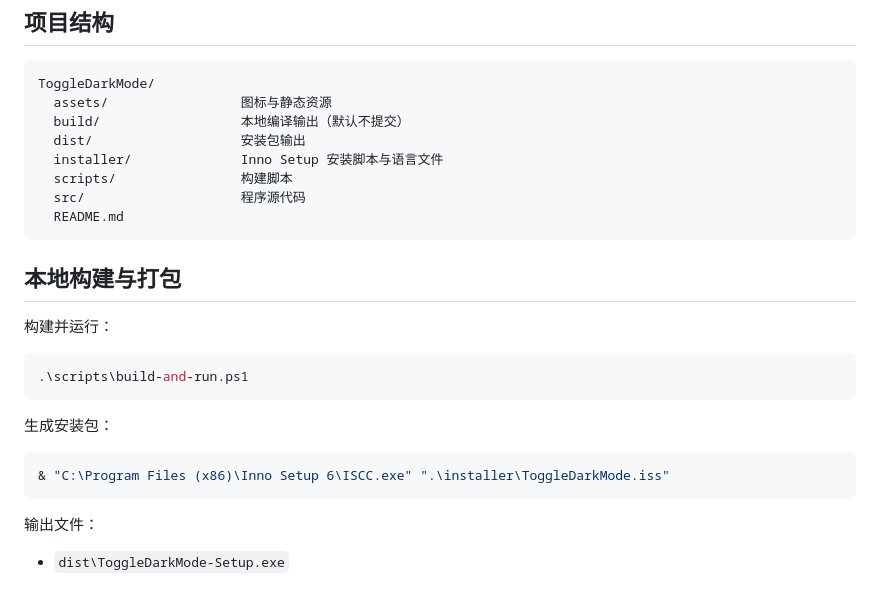
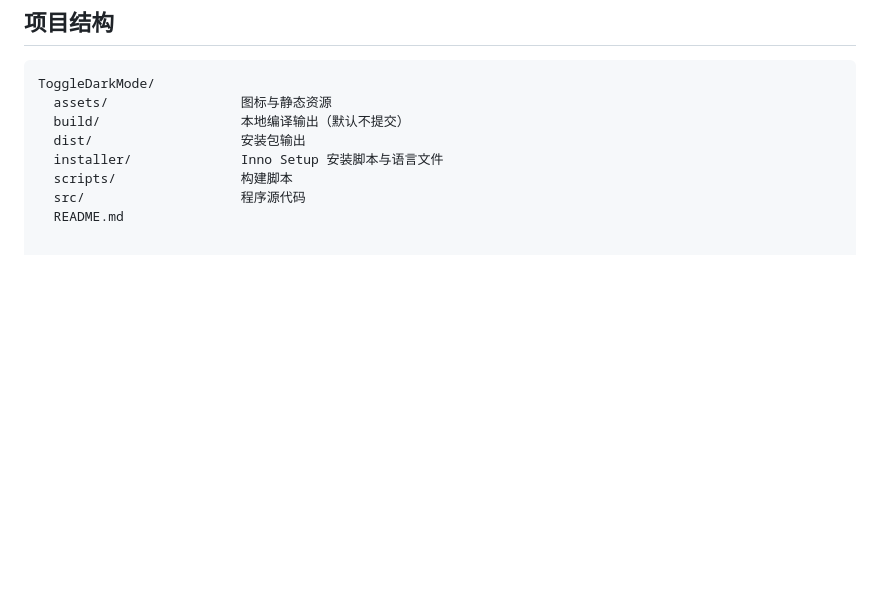
Before and after one commit to Q1KO-Official/Tenlux, a Markdown page: README.md, the part around the change. GitHub-like rendering; blank space fills up the shorter version.

````diff
--- a/README.md
+++ b/README.md
@@ -92,22 +92,3 @@ ToggleDarkMode/
   scripts/                构建脚本
   src/                    程序源代码
   README.md
-```
-
-## 本地构建与打包
-
-构建并运行：
-
-```powershell
-.\scripts\build-and-run.ps1
-```
-
-生成安装包：
-
-```powershell
-& "C:\Program Files (x86)\Inno Setup 6\ISCC.exe" ".\installer\ToggleDarkMode.iss"
-```
-
-输出文件：
-
-- `dist\ToggleDarkMode-Setup.exe`
````
